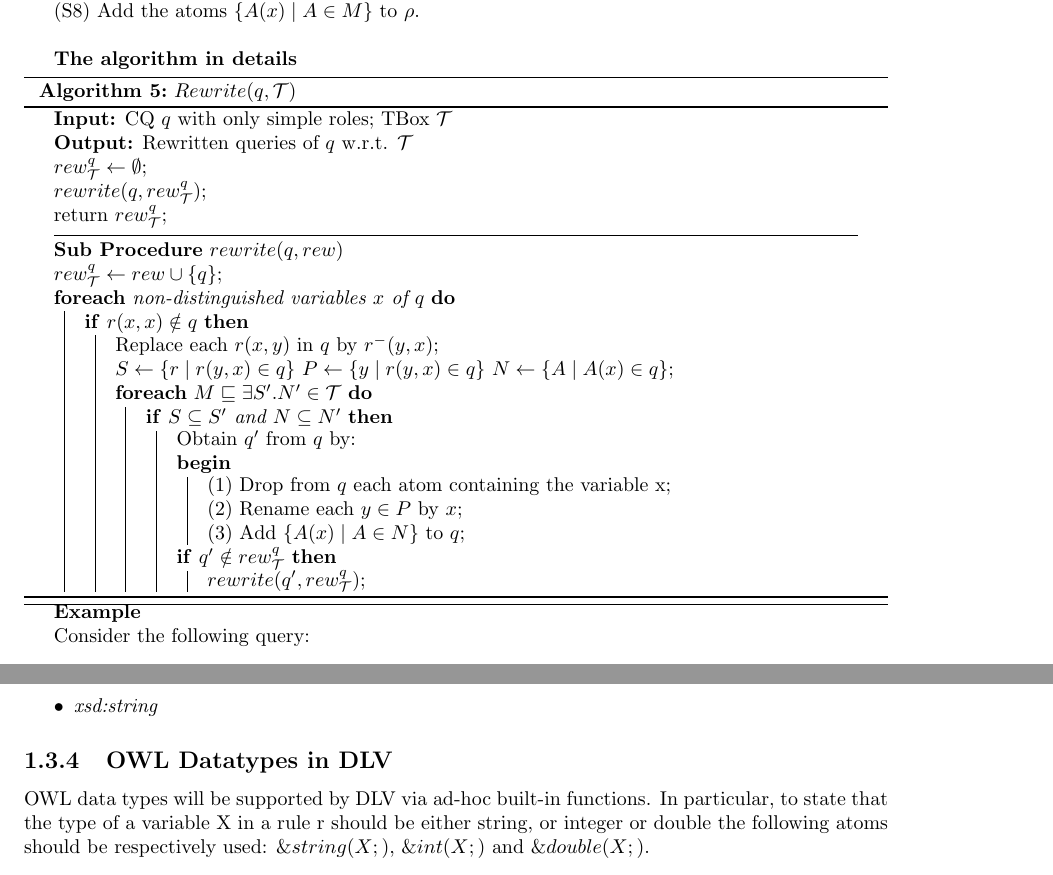
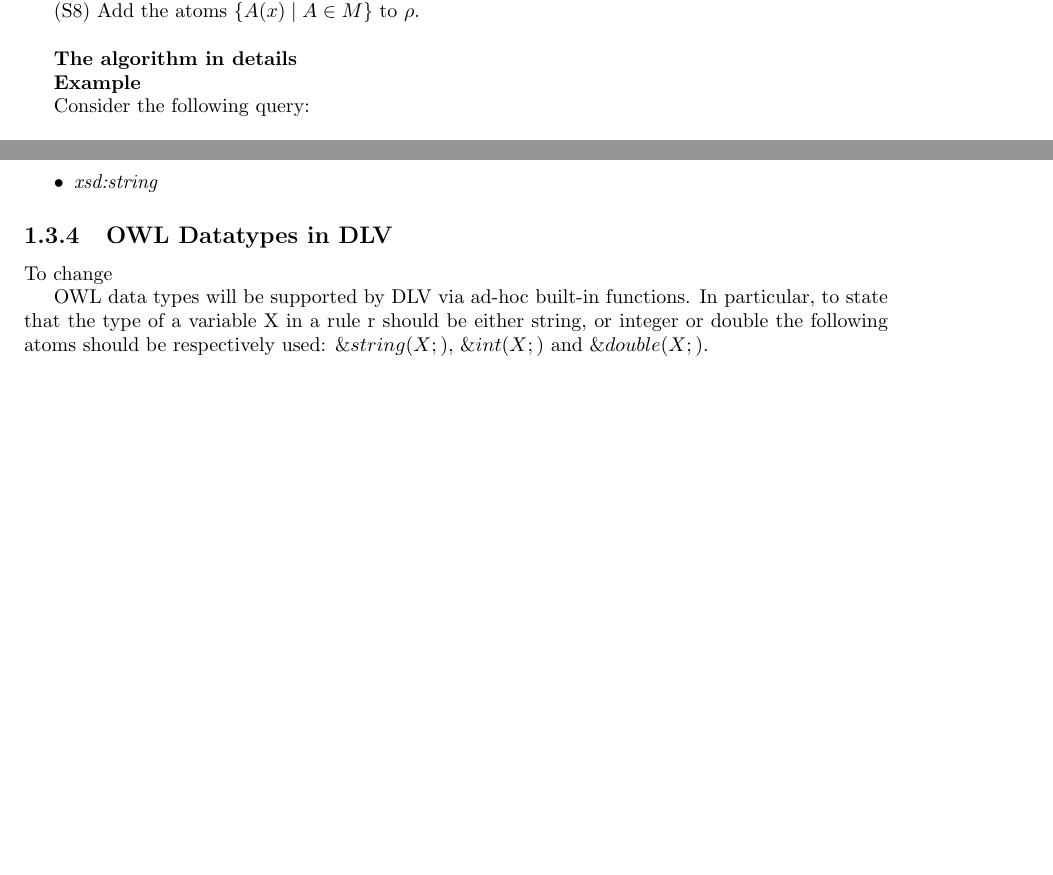
Before and after one commit to alessiofiorentino/PreliminaryReport, a LaTeX book (main.tex): two parts of pages 23 and 26 of 48 before the commit and two parts of pages 23 and 25 of 47 after it, joined at a grey line, cut so that both start at the same text, the shorter picture padded with empty space. Compiled offline with pdfLaTeX.

Commit message:
Update on Overleaf.

```diff
--- a/main.tex
+++ b/main.tex
@@ -650,44 +650,44 @@ a fresh variable and $r$ is a transitive role with $r \dlisa^*_\T s$.
 
 \textbf{The algorithm in details}
 
-\begin{algorithm}[H]
-	\SetAlgoLined
-	\KwIn{CQ $q$ with only simple roles; TBox $\T$}
-	\KwOut{Rewritten queries of $q$ w.r.t. $\T$}
+% \begin{algorithm}[H]
+% 	\SetAlgoLined
+% 	\KwIn{CQ $q$ with only simple roles; TBox $\T$}
+% 	\KwOut{Rewritten queries of $q$ w.r.t. $\T$}
 
-	$rew_\T^q \leftarrow \emptyset$\;
-	$rewrite(q,rew_\T^q)$\;
-	return $rew_\T^q$\;
-	\smallskip
-	\hrule
-	\smallskip
-	\textbf{Sub Procedure} $rewrite(q,rew)$\\
+% 	$rew_\T^q \leftarrow \emptyset$\;
+% 	$rewrite(q,rew_\T^q)$\;
+% 	return $rew_\T^q$\;
+% 	\smallskip
+% 	\hrule
+% 	\smallskip
+% 	\textbf{Sub Procedure} $rewrite(q,rew)$\\
 
-	$rew_\T^q \leftarrow  rew \cup \{q\}$\;
-	\ForEach{non-distinguished variables $x$ of $q$}
-	{
-		\If{$r(x,x)\notin q$}{
-			Replace each $r(x,y)$ in $q$ by $r^-(y,x)$\;
-			$S \leftarrow \{r \mid r(y,x) \in q \}$ $P\leftarrow \{y \mid r(y,x) \in q \}$ $N\leftarrow \{A \mid A(x) \in q\}$\;
-			\ForEach{$M \dlisa \exists S'.N' \in \T$}{
-				\If{$S \subseteq S'$ and $N \subseteq N'$}{
-					Obtain $q'$ from $q$ by:\\
-					\Begin{
-						(1) Drop from $q$ each atom containing the variable x;\\
-						(2) Rename each $y \in P$ by $x$;\\
-						(3) Add $\{A(x) \mid A \in N\}$ to $q$;\\
-					}
-					\If{$q' \notin rew_\T^q$}{
-						$rewrite(q',rew_\T^q)$;
-					}
-				}
-			}
-		}
-	}
-	\caption{$Rewrite(q,\T)$}
-\end{algorithm}
+% 	$rew_\T^q \leftarrow  rew \cup \{q\}$\;
+% 	\ForEach{non-distinguished variables $x$ of $q$}
+% 	{
+% 		\If{$r(x,x)\notin q$}{
+% 			Replace each $r(x,y)$ in $q$ by $r^-(y,x)$\;
+% 			$S \leftarrow \{r \mid r(y,x) \in q \}$ $P\leftarrow \{y \mid r(y,x) \in q \}$ $N\leftarrow \{A \mid A(x) \in q\}$\;
+% 			\ForEach{$M \dlisa \exists S'.N' \in \T$}{
+% 				\If{$S \subseteq S'$ and $N \subseteq N'$}{
+% 					Obtain $q'$ from $q$ by:\\
+% 					\Begin{
+% 						(1) Drop from $q$ each atom containing the variable x;\\
+% 						(2) Rename each $y \in P$ by $x$;\\
+% 						(3) Add $\{A(x) \mid A \in N\}$ to $q$;\\
+% 					}
+% 					\If{$q' \notin rew_\T^q$}{
+% 						$rewrite(q',rew_\T^q)$;
+% 					}
+% 				}
+% 			}
+% 		}
+% 	}
+% 	\caption{$Rewrite(q,\T)$}
+% \end{algorithm}
 
-\hrule
+%\hrule
 \textbf{Example}
 
 Consider the following query:
@@ -888,6 +888,9 @@ For the first version we aim at supporting the following three datatypes.
 %TBD: discuss how to properly translate axioms involving datatypes to Datalog rules.
 
 \subsection{OWL Datatypes in DLV}
+
+To change
+
 %Within our PoC, we agreed on supporting the following 3 standard OWL data types: xsd:string, xsd:integer, xsd:double.
 OWL data types will be supported by DLV via ad-hoc built-in functions. In particular, to state that the type of a variable X in a rule r should be either string, or integer or double the following atoms should be respectively used: $\&string(X;)$, $\&int(X;)$ and $\&double(X;)$.
 
```
